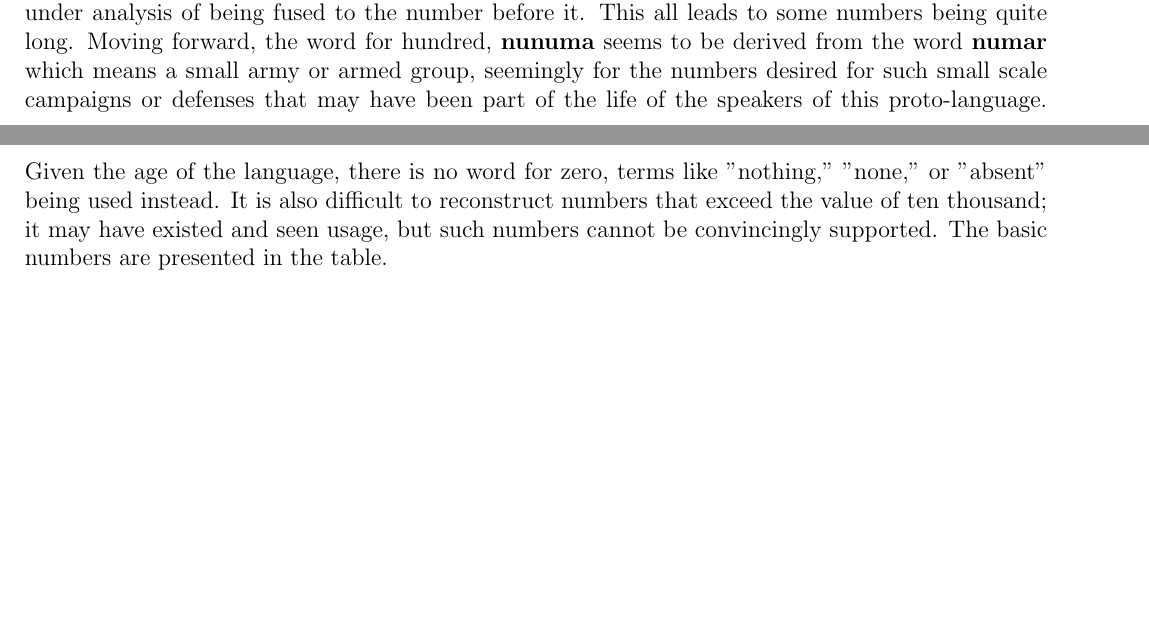
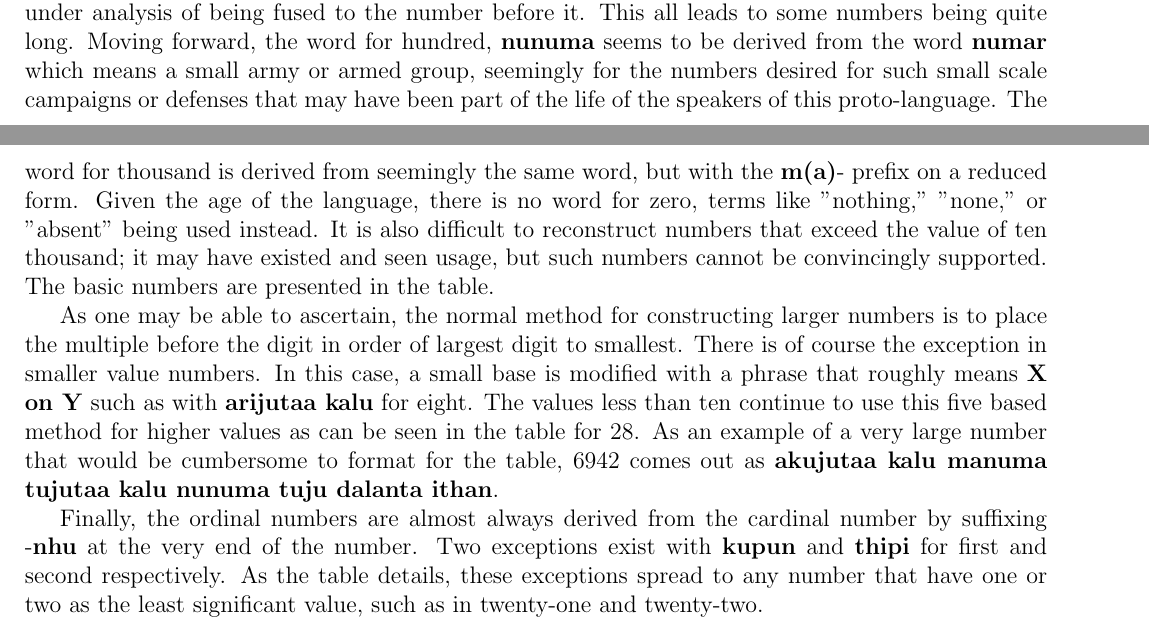
Before and after one commit to jsburke/Conlangs, a LaTeX document (langs/Proto-Aalyu/Proto-Aalyu.tex, which reads langs/Proto-Aalyu/nouns.tex): two parts of pages 11 and 12 of 14 before the commit and two parts of pages 11 and 12 of 15 after it, joined at a grey line, cut so that both start at the same text, the shorter picture padded with empty space. Compiled offline with pdfLaTeX.

Commit message:
more to numbers

```diff
--- a/langs/Proto-Aalyu/nouns.tex
+++ b/langs/Proto-Aalyu/nouns.tex
@@ -139,9 +139,13 @@ There a handful of general use particles and patterns in \langname. With the exc
   \vertspace
 
   \subsection{Numbers}
-  \langname features a base 10 number system with a subbase of 5. The number for 5 appears to derive be related to the word for hand, and the number for 10 is derived from the word for a "pair." The numbers between 5 and 10 are created using a verbal preposition and \textbf{kalu}, "five." Each of these roughly mean something like "one on five." This compounding mechanism produces a fair deal of phonetic unstability. The general patter beyond \textbf{dalanta} for ten is to simply place the lesser valued portion after it, with the exception of \textbf{aku\tenbase} and \textbf{ithanyutaa dalanta} for eleven and twelve. For the multiples of ten, they are simply formed by prefixing \textbf{dalanta} with the value less than ten, with some phonetic reductions happening in this pattern as well, mostly from the \phonemic{d} reducing under analysis of being fused to the number before it. This all leads to some numbers being quite long. Moving forward, the word for hundred, \textbf{nunuma} seems to be derived from the word \textbf{numar} which means a small army or armed group, seemingly for the numbers desired for such small scale campaigns or defenses that may have been part of the life of the speakers of this proto-language. Given the age of the language, there is no word for zero, terms like "nothing," "none," or "absent" being used instead. It is also difficult to reconstruct numbers that exceed the value of ten thousand; it may have existed and seen usage, but such numbers cannot be convincingly supported. The basic numbers are presented in the table.
-  \par\vertspace
-
+  \langname features a base 10 number system with a subbase of 5. The number for 5 appears to derive be related to the word for hand, and the number for 10 is derived from the word for a "pair." The numbers between 5 and 10 are created using a verbal preposition and \textbf{kalu}, "five." Each of these roughly mean something like "one on five." This compounding mechanism produces a fair deal of phonetic unstability. The general patter beyond \textbf{dalanta} for ten is to simply place the lesser valued portion after it, with the exception of \textbf{aku\tenbase} and \textbf{ithanyutaa dalanta} for eleven and twelve. For the multiples of ten, they are simply formed by prefixing \textbf{dalanta} with the value less than ten, with some phonetic reductions happening in this pattern as well, mostly from the \phonemic{d} reducing under analysis of being fused to the number before it. This all leads to some numbers being quite long. Moving forward, the word for hundred, \textbf{nunuma} seems to be derived from the word \textbf{numar} which means a small army or armed group, seemingly for the numbers desired for such small scale campaigns or defenses that may have been part of the life of the speakers of this proto-language. The word for thousand is derived from seemingly the same word, but with the \prefixtext{\boundbig} prefix on a reduced form. Given the age of the language, there is no word for zero, terms like "nothing," "none," or "absent" being used instead. It is also difficult to reconstruct numbers that exceed the value of ten thousand; it may have existed and seen usage, but such numbers cannot be convincingly supported. The basic numbers are presented in the table.
+  \par
+  As one may be able to ascertain, the normal method for constructing larger numbers is to place the multiple before the digit in order of largest digit to smallest. There is of course the exception in smaller value numbers. In this case, a small base is modified with a phrase that roughly means \textbf{X on Y} such as with \textbf{ari\fivebase} for eight. The values less than ten continue to use this five based method for higher values as can be seen in the table for 28. As an example of a very large number that would be cumbersome to format for the table, 6942 comes out as \textbf{aku\fivebase\space\thousand\space tu\fivebase\space nunuma tuju dalanta ithan}.
+  \par
+  Finally, the ordinal numbers are almost always derived from the cardinal number by suffixing \suffixtext{\ordnum} at the very end of the number. Two exceptions exist with \textbf{kupun} and \textbf{thipi} for first and second respectively. As the table details, these exceptions spread to any number that have one or two as the least significant value, such as in twenty-one and twenty-two.
+  \newline\vertspace
+  \begin{table}\centering
     \begin{tabular}{|l|l|l|l|}
       \hline
       Number & Cardinal                      & Ordinal                              & Notes \\ \hline \hline
```
Also changed, not shown: langs/Proto-Aalyu/Proto-Aalyu.pdf, langs/Proto-Aalyu/nouns.tex (1 more changed lines). Lines whose indentation alone changed are shown as unchanged.
